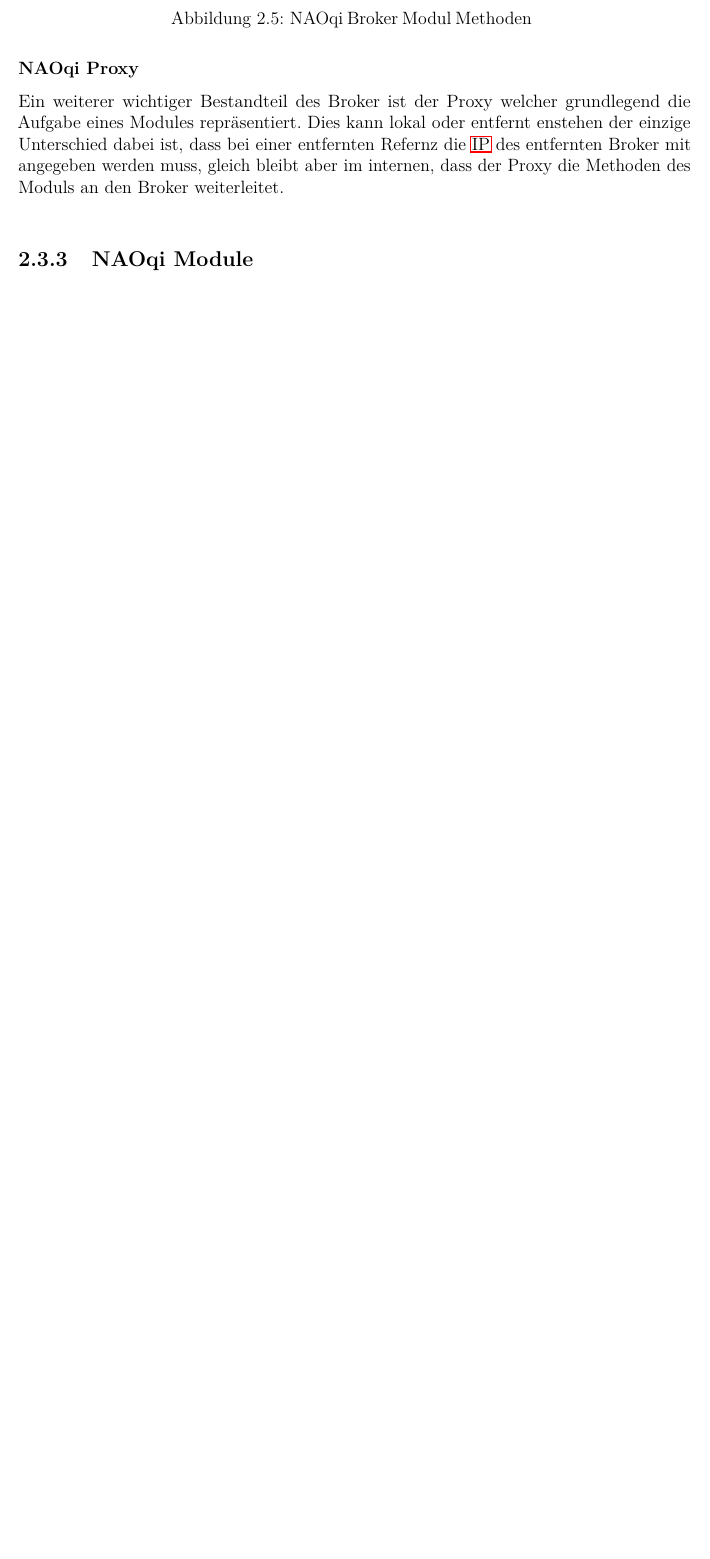
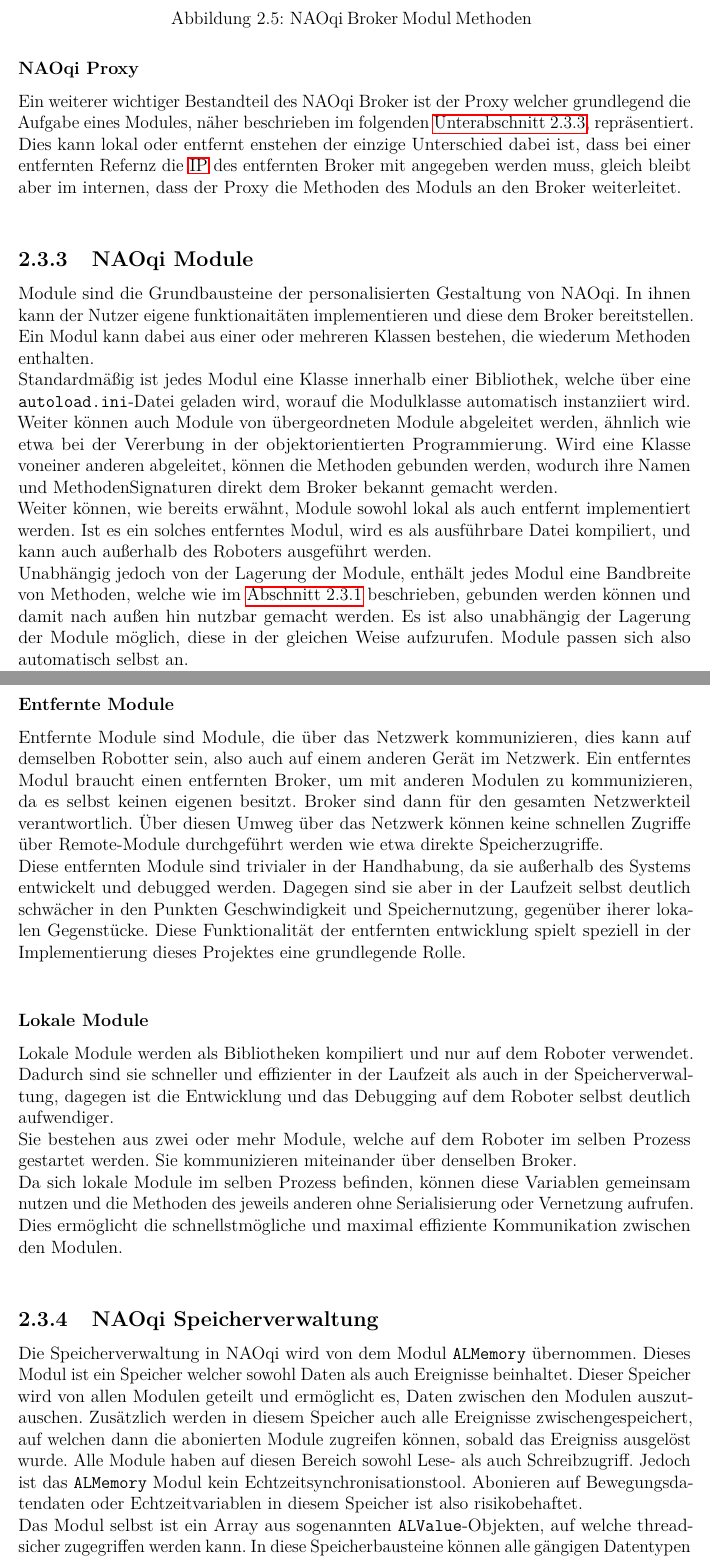
Before and after one commit to MobMonRob/Strand-PepperMetaquestInteraktion-Studien, a LaTeX document (Documentation/bericht.tex, which reads Documentation/Grundlagen.tex): part of page 17 of 22 before the commit and two parts of pages 17 and 18 of 24 after it, the two joined at a grey line, cut so that both start at the same text, the shorter picture padded with empty space. Compiled offline with pdfLaTeX.

Commit message:
Transfer

```diff
--- a/Documentation/Grundlagen.tex
+++ b/Documentation/Grundlagen.tex
@@ -62,6 +62,26 @@ Das Laden von Modulen bildet dann einen Baum von Methoden, die mit Modulen verbu
 \normfig{NAOqi-Broker-Modul-Methoden}{0.5}{-}
 
 \subsubsection{NAOqi Proxy}\label{subsubsec:NAOqiProxy}
-Ein weiterer wichtiger Bestandteil des Broker ist der Proxy welcher grundlegend die Aufgabe eines Modules repräsentiert. Dies kann lokal oder entfernt enstehen der einzige Unterschied dabei ist, dass bei einer entfernten Refernz die \ac{IP} des entfernten Broker mit angegeben werden muss, gleich bleibt aber im internen, dass der Proxy die Methoden des Moduls an den Broker weiterleitet.\\
+Ein weiterer wichtiger Bestandteil des NAOqi Broker ist der Proxy welcher grundlegend die Aufgabe eines Modules, näher beschrieben im folgenden \autoref{subsec:NAOqiModule}, repräsentiert. Dies kann lokal oder entfernt enstehen der einzige Unterschied dabei ist, dass bei einer entfernten Refernz die \ac{IP} des entfernten Broker mit angegeben werden muss, gleich bleibt aber im internen, dass der Proxy die Methoden des Moduls an den Broker weiterleitet.\\
 
-\subsection{NAOqi Module}\label{subsubsec:NAOqiModule}
+\subsection{NAOqi Module}\label{subsec:NAOqiModule}
+Module sind die Grundbausteine der personalisierten Gestaltung von NAOqi. In ihnen kann der Nutzer eigene funktionaitäten implementieren und diese dem Broker bereitstellen. Ein Modul kann dabei aus einer oder mehreren Klassen bestehen, die wiederum Methoden enthalten.\\
+Standardmäßig ist jedes Modul eine Klasse innerhalb einer Bibliothek, welche über eine \texttt{autoload.ini}-Datei geladen wird, worauf die Modulklasse automatisch instanziiert wird.\\
+Weiter können auch Module von übergeordneten Module abgeleitet werden, ähnlich wie etwa bei der Vererbung in der objektorientierten Programmierung. Wird eine Klasse voneiner anderen abgeleitet, können die Methoden gebunden werden, wodurch ihre Namen und MethodenSignaturen direkt dem Broker bekannt gemacht werden.\\
+Weiter können, wie bereits erwähnt, Module sowohl lokal als auch entfernt implementiert werden. Ist es ein solches entferntes Modul, wird es als ausführbare Datei kompiliert, und kann auch außerhalb des Roboters ausgeführt werden.\\
+Unabhängig jedoch von der Lagerung der Module, enthält jedes Modul eine Bandbreite von Methoden, welche wie im \autoref{subsubsec:Introspektion} beschrieben, gebunden werden können und damit nach außen hin nutzbar gemacht werden. Es ist also unabhängig der Lagerung der Module möglich, diese in der gleichen Weise aufzurufen. Module passen sich also automatisch selbst an.\\
+
+\subsubsection{Entfernte Module}\label{subsubsec:EntfernteModule}
+Entfernte Module sind Module, die über das Netzwerk kommunizieren, dies kann auf demselben Robotter sein, also auch auf einem anderen Gerät im Netzwerk. Ein entferntes Modul braucht einen entfernten Broker, um mit anderen Modulen zu kommunizieren, da es selbst keinen eigenen besitzt. Broker sind dann für den gesamten Netzwerkteil verantwortlich. Über diesen Umweg über das Netzwerk können keine schnellen Zugriffe über Remote-Module durchgeführt werden wie etwa direkte Speicherzugriffe.\\
+Diese entfernten Module sind trivialer in der Handhabung, da sie außerhalb des Systems entwickelt und debugged werden. Dagegen sind sie aber in der Laufzeit selbst deutlich schwächer in den Punkten Geschwindigkeit und Speichernutzung, gegenüber iherer lokalen Gegenstücke. Diese Funktionalität der entfernten entwicklung spielt speziell in der Implementierung dieses Projektes eine grundlegende Rolle.\\
+
+\subsubsection{Lokale Module}\label{subsubsec:LokaleModule}
+Lokale Module werden als Bibliotheken kompiliert und nur auf dem Roboter verwendet. Dadurch sind sie schneller und effizienter in der Laufzeit als auch in der Speicherverwaltung, dagegen ist die Entwicklung und das Debugging auf dem Roboter selbst deutlich aufwendiger.\\
+Sie bestehen aus zwei oder mehr Module, welche auf dem Roboter im selben Prozess gestartet werden. Sie kommunizieren miteinander über denselben Broker.\\
+Da sich lokale Module im selben Prozess befinden, können diese Variablen gemeinsam nutzen und die Methoden des jeweils anderen ohne Serialisierung oder Vernetzung aufrufen. Dies ermöglicht die schnellstmögliche und maximal effiziente Kommunikation zwischen den Modulen.\\
+
+\subsection{NAOqi Speicherverwaltung}\label{subsec:NAOqiSpeicherverwaltung}
+Die Speicherverwaltung in NAOqi wird von dem Modul \texttt{ALMemory} übernommen. Dieses Modul ist ein Speicher welcher sowohl Daten als auch Ereignisse beinhaltet. Dieser Speicher wird von allen Modulen geteilt und ermöglicht es, Daten zwischen den Modulen auszutauschen. Zusätzlich werden in diesem Speicher auch alle Ereignisse zwischengespeichert, auf welchen dann die abonierten Module zugreifen können, sobald das Ereigniss ausgelöst wurde. Alle Module haben auf diesen Bereich sowohl Lese- als auch Schreibzugriff. Jedoch ist das \texttt{ALMemory} Modul kein Echtzeitsynchronisationstool. Abonieren auf Bewegungsdatendaten oder Echtzeitvariablen in diesem Speicher ist also risikobehaftet.\\
+Das Modul selbst ist ein Array aus sogenannten \texttt{ALValue}-Objekten, auf welche thread-sicher zugegriffen werden kann. In diese Speicherbausteine können alle gängigen Datentypen gelegt werden. Dazu zählen einfache Datentypen wie einzelne Bits, Ganzzahlen, Fließkommazahlen und Zeichenketten, aber auch komplexere Datenstrukturen wie Arrays, Matrizen und Binaries.\\
+Standardmäßig wird zwischen drei verschiedenen Datentypen unterschieden:\\
+\normfig{NAOqi-Framework-Speicherverwaltung}{0.5}{-}
```
Also changed, not shown: Documentation/Abbildungen/NAOqi-Framework-Speicherverwaltung.jpg (renamed from Documentation/Abbildungen/naoqi-framework-memory.jpg), Documentation/Abbildungen/NAOqi-blocking-call.png (deleted), Documentation/Abbildungen/naoqi-parallel-call.png (deleted), Documentation/bericht.pdf, Documentation/Grundlagen.tex (8 more changed lines), 1 other file.
